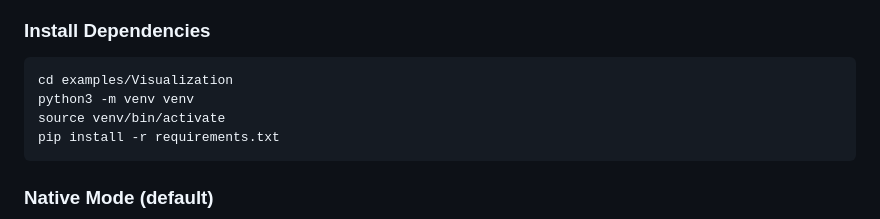
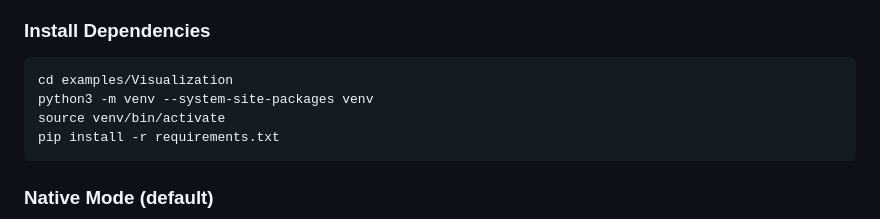
Before and after one commit to jimmypaputto/GnssHat, a Markdown page: examples/Visualization/README.md, the part around the change. GitHub-like rendering.

Commit message:
Update virtual environment creation command

````diff
--- a/examples/Visualization/README.md
+++ b/examples/Visualization/README.md
@@ -25,7 +25,7 @@ The application supports **three data source modes**:
 
 ```bash
 cd examples/Visualization
-python3 -m venv venv
+python3 -m venv --system-site-packages venv
 source venv/bin/activate
 pip install -r requirements.txt
 ```
````
